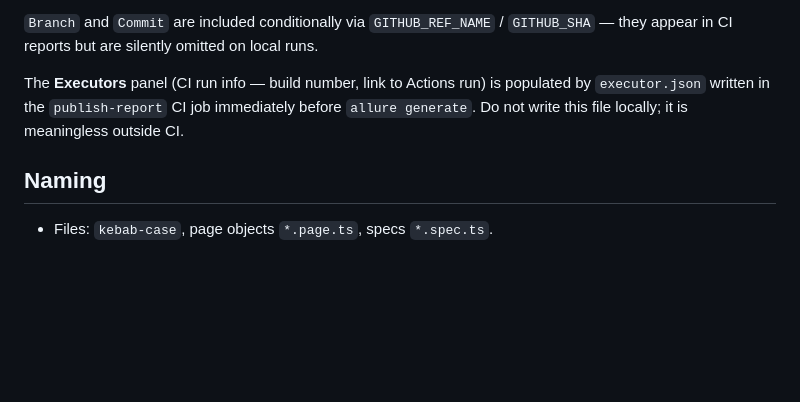
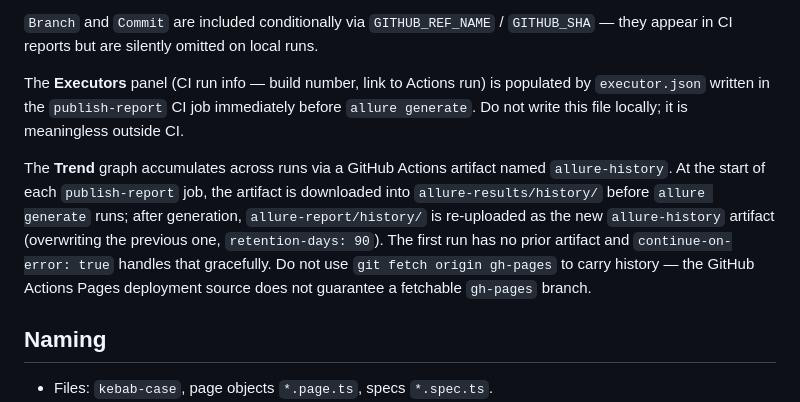
Before and after one commit to youvegotnigel/poc-pw-cli, a Markdown page: docs/conventions.md, the part around the change. Drawn GitHub-style; blank space fills up the shorter version.

```diff
--- a/docs/conventions.md
+++ b/docs/conventions.md
@@ -116,6 +116,8 @@ Do not write `allure-results/environment.properties` manually or from a fixture;
 
 The **Executors** panel (CI run info — build number, link to Actions run) is populated by `executor.json` written in the `publish-report` CI job immediately before `allure generate`. Do not write this file locally; it is meaningless outside CI.
 
+The **Trend** graph accumulates across runs via a GitHub Actions artifact named `allure-history`. At the start of each `publish-report` job, the artifact is downloaded into `allure-results/history/` before `allure generate` runs; after generation, `allure-report/history/` is re-uploaded as the new `allure-history` artifact (overwriting the previous one, `retention-days: 90`). The first run has no prior artifact and `continue-on-error: true` handles that gracefully. Do not use `git fetch origin gh-pages` to carry history — the GitHub Actions Pages deployment source does not guarantee a fetchable `gh-pages` branch.
+
 ## Naming
 
 - Files: `kebab-case`, page objects `*.page.ts`, specs `*.spec.ts`.
```
